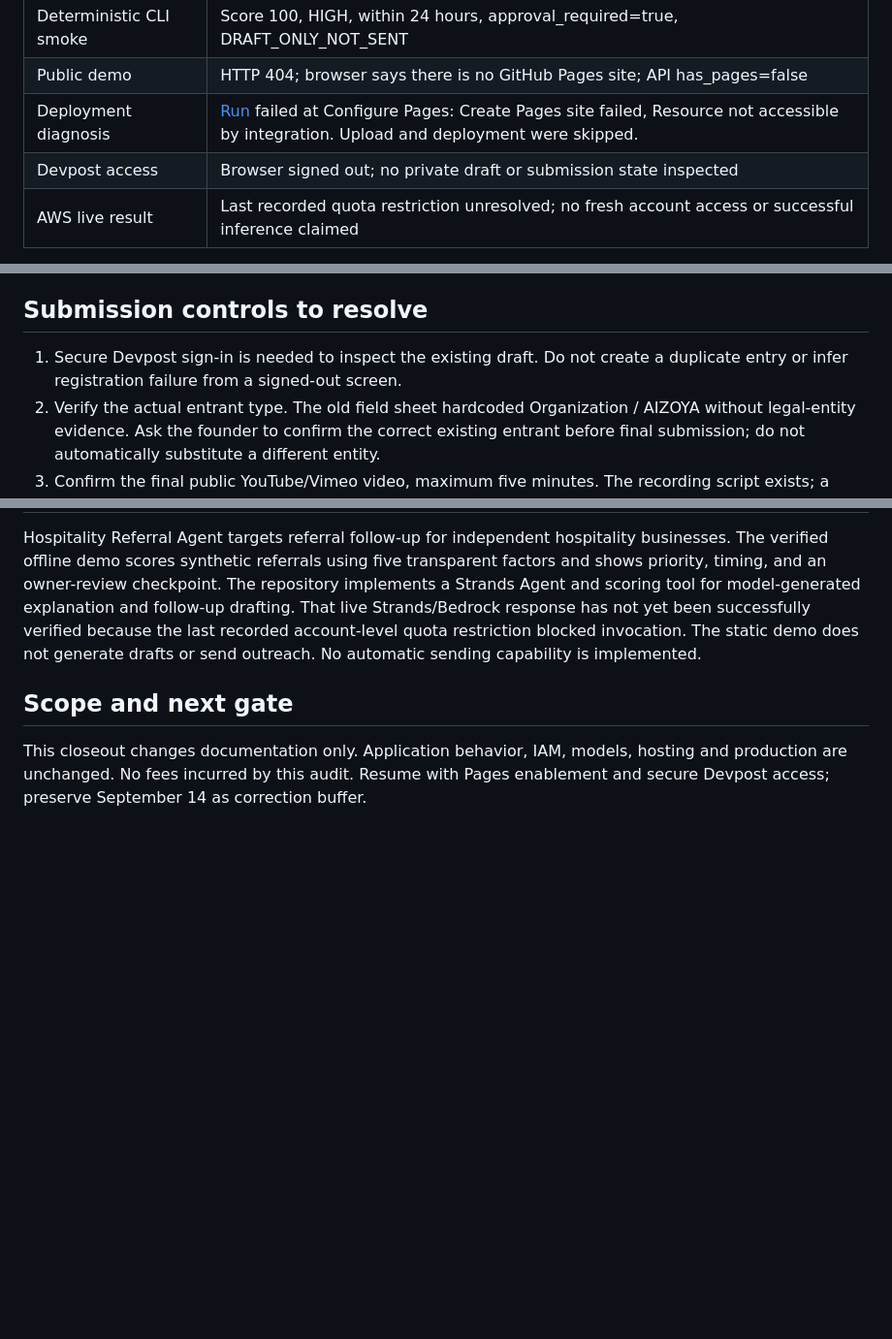
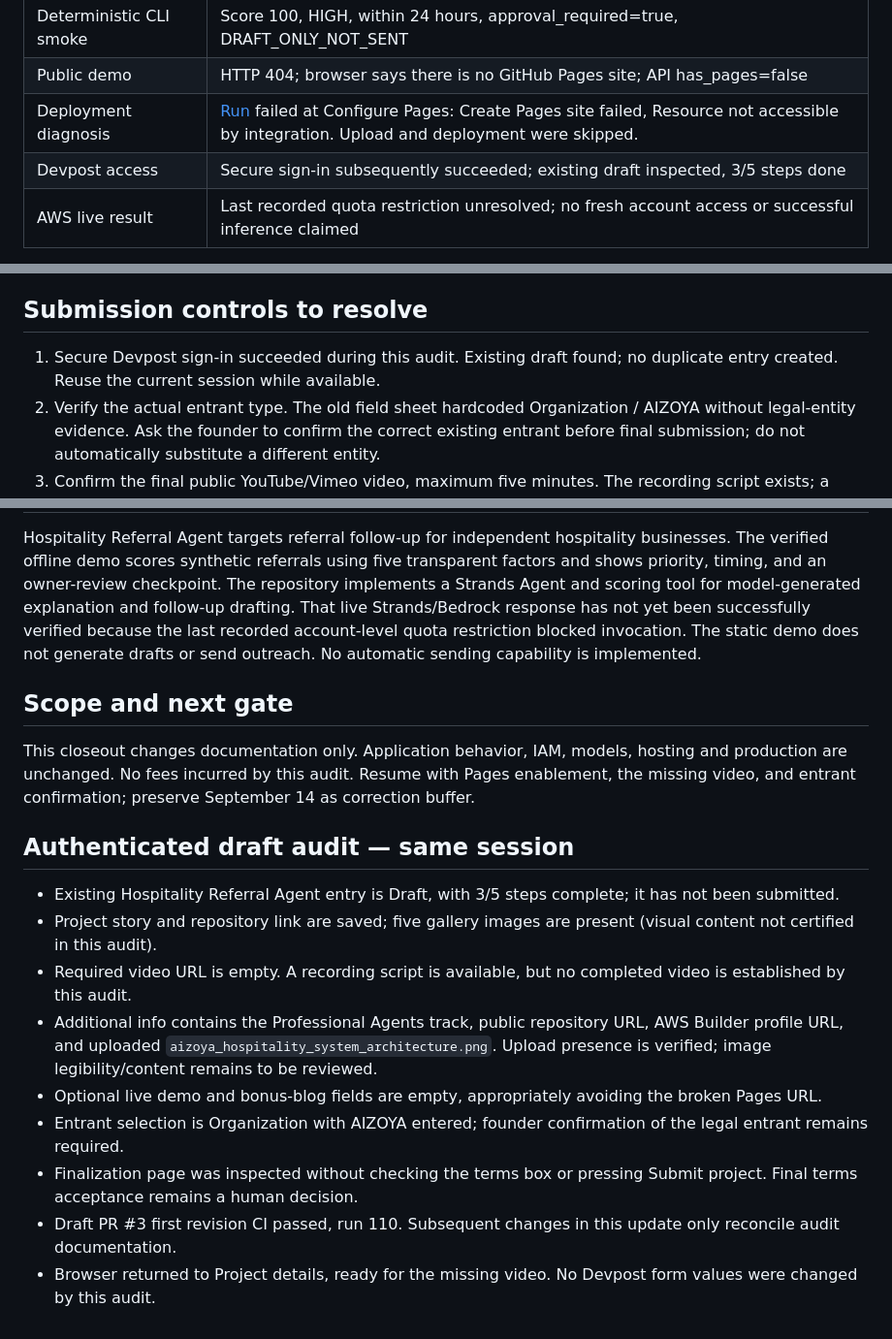
Before and after one commit to aizoya/hospitality-referral-agent, a Markdown page: docs/closeout-2026-09-13.md, 3 parts joined by grey strips. Shown at 97% size. Drawn GitHub-style; blank space fills up the shorter version.

Commit message:
Record authenticated Devpost draft and exact remaining gates

```diff
--- a/docs/closeout-2026-09-13.md
+++ b/docs/closeout-2026-09-13.md
@@ -16,7 +16,7 @@ Deadline: September 14, 2026, 5:00 PM PDT. Internal target: September 13.
 | Deterministic CLI smoke | Score 100, HIGH, within 24 hours, approval_required=true, DRAFT_ONLY_NOT_SENT |
 | Public demo | HTTP 404; browser says there is no GitHub Pages site; API has_pages=false |
 | Deployment diagnosis | [Run](https://github.com/aizoya/hospitality-referral-agent/actions/runs/34431286626) failed at Configure Pages: Create Pages site failed, Resource not accessible by integration. Upload and deployment were skipped. |
-| Devpost access | Browser signed out; no private draft or submission state inspected |
+| Devpost access | Secure sign-in subsequently succeeded; existing draft inspected, 3/5 steps done |
 | AWS live result | Last recorded quota restriction unresolved; no fresh account access or successful inference claimed |
 
 Tests were run after installing the repository requirements in an isolated local virtual environment. No AWS inference was invoked. This validates deterministic behavior, not live model output or mobile browser layout.
@@ -33,7 +33,7 @@ The alternative existing workflow is manual: after Pages is enabled with GitHub
 
 ## Submission controls to resolve
 
-1. Secure Devpost sign-in is needed to inspect the existing draft. Do not create a duplicate entry or infer registration failure from a signed-out screen.
+1. Secure Devpost sign-in succeeded during this audit. Existing draft found; no duplicate entry created. Reuse the current session while available.
 2. Verify the actual entrant type. The old field sheet hardcoded Organization / AIZOYA without legal-entity evidence. Ask the founder to confirm the correct existing entrant before final submission; do not automatically substitute a different entity.
 3. Confirm the final public YouTube/Vimeo video, maximum five minutes. The recording script exists; a script is not a completed video.
 4. Confirm the architecture image is uploaded, Builder ID entered, Professional Agents track selected, required fields complete, and pre-existing work disclosed accurately.
@@ -50,4 +50,16 @@ Hospitality Referral Agent targets referral follow-up for independent hospitalit
 
 ## Scope and next gate
 
-This closeout changes documentation only. Application behavior, IAM, models, hosting and production are unchanged. No fees incurred by this audit. Resume with Pages enablement and secure Devpost access; preserve September 14 as correction buffer.
+This closeout changes documentation only. Application behavior, IAM, models, hosting and production are unchanged. No fees incurred by this audit. Resume with Pages enablement, the missing video, and entrant confirmation; preserve September 14 as correction buffer.
+
+## Authenticated draft audit — same session
+
+- Existing Hospitality Referral Agent entry is Draft, with 3/5 steps complete; it has not been submitted.
+- Project story and repository link are saved; five gallery images are present (visual content not certified in this audit).
+- Required video URL is empty. A recording script is available, but no completed video is established by this audit.
+- Additional info contains the Professional Agents track, public repository URL, AWS Builder profile URL, and uploaded `aizoya_hospitality_system_architecture.png`. Upload presence is verified; image legibility/content remains to be reviewed.
+- Optional live demo and bonus-blog fields are empty, appropriately avoiding the broken Pages URL.
+- Entrant selection is Organization with AIZOYA entered; founder confirmation of the legal entrant remains required.
+- Finalization page was inspected without checking the terms box or pressing Submit project. Final terms acceptance remains a human decision.
+- Draft PR #3 first revision CI passed, run 110. Subsequent changes in this update only reconcile audit documentation.
+- Browser returned to Project details, ready for the missing video. No Devpost form values were changed by this audit.
```
